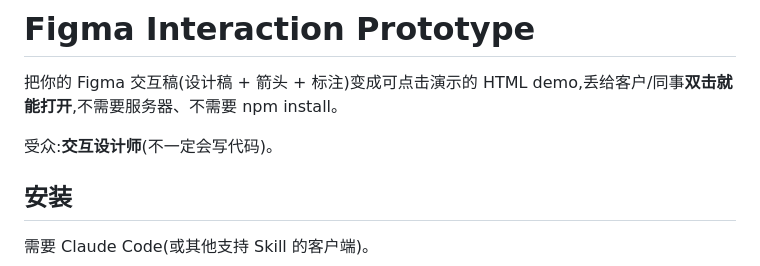
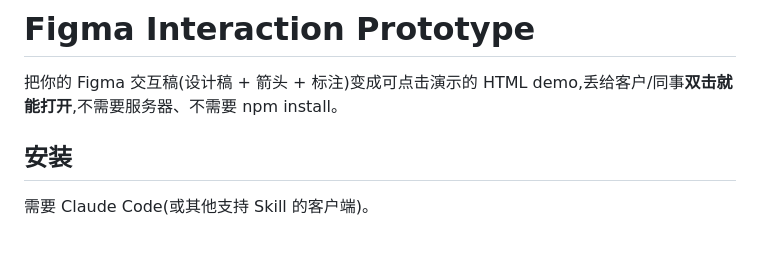
Before and after one commit to ricoocuii-source/figma-interaction-prototype, a Markdown page: README.md, the part around the change. GitHub-like rendering; blank space fills up the shorter version.

```diff
--- a/README.md
+++ b/README.md
@@ -1,8 +1,6 @@
 # Figma Interaction Prototype
 
 把你的 Figma 交互稿(设计稿 + 箭头 + 标注)变成可点击演示的 HTML demo,丢给客户/同事**双击就能打开**,不需要服务器、不需要 npm install。
-
-受众:**交互设计师**(不一定会写代码)。
 
 ## 安装
 
```
